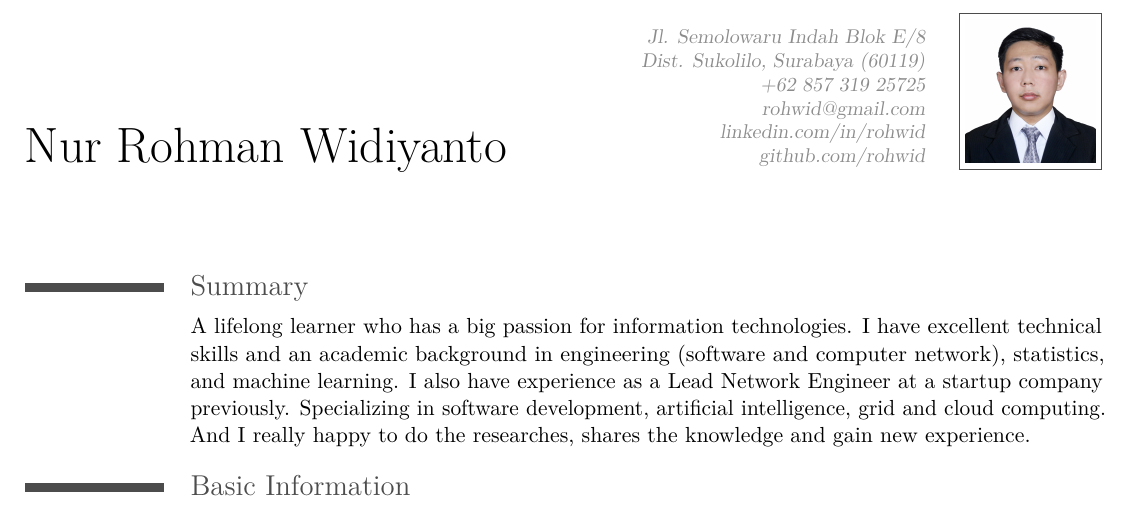
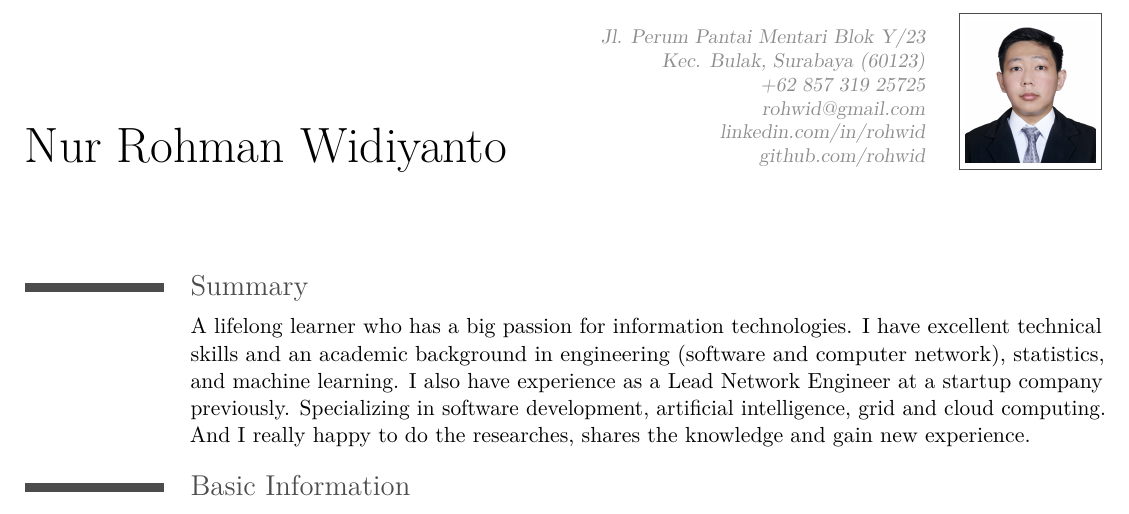
Before and after one commit to rohwid/curriculum-vitae, a LaTeX CV (curriculum_vitae.tex): part of page 1 of 3, cut at the place of the change. The pictures show the PDF file curriculum_vitae.pdf that the author committed with the source.

Commit message:
change address

```diff
--- a/curriculum_vitae.tex
+++ b/curriculum_vitae.tex
@@ -24,7 +24,7 @@
 
 \firstname{\Huge Nur Rohman}
 \familyname{\Huge Widiyanto}
-\address{Jl. Semolowaru Indah Blok E/8}{Dist. Sukolilo, Surabaya (60119)}{}
+\address{Jl. Perum Pantai Mentari Blok Y/23}{Kec. Bulak, Surabaya (60123)}{}
 \mobile{+62~857~319~25725}
 \email{rohwid@gmail.com}
 \social[linkedin][https://www.linkedin.com/in/rohwid/]{linkedin.com/in/rohwid}
```
Also changed, not shown: curriculum_vitae.pdf.
